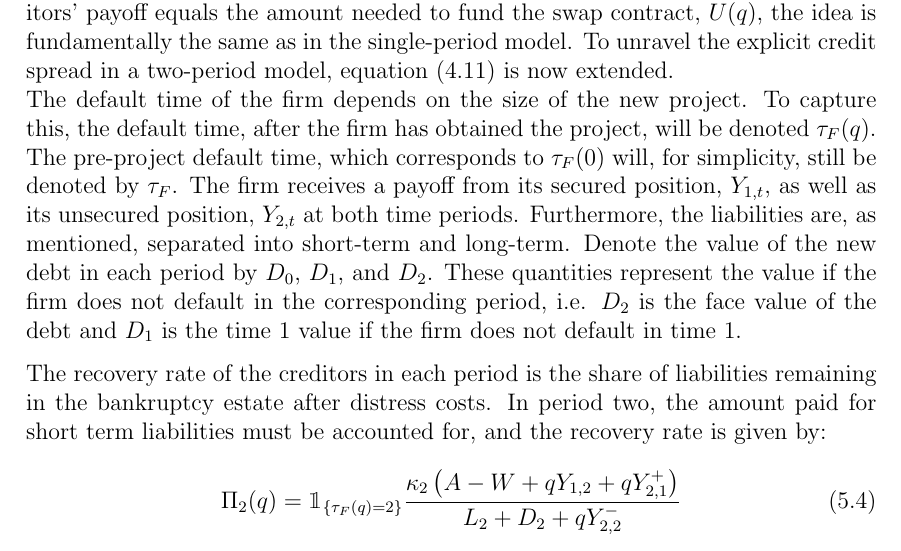
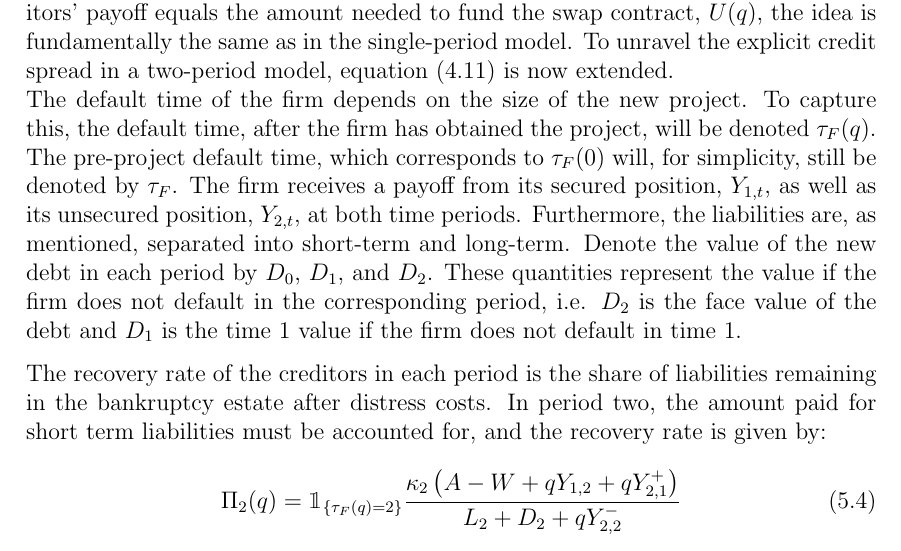
Before and after one commit to sebastianbaltser/master-thesis, a LaTeX thesis (thesis/main.tex, which reads thesis/content/body-matter/swap-contract/valuation-framework.tex): part of page 56 of 58, cut so that both start at the same text. Compiled offline with pdfLaTeX.

Commit message:
Fix grammar
Co-authored-by: SebastianAgergaard <53473607+SebastianAgergaard@users.noreply.github.com>

```diff
--- a/thesis/content/body-matter/swap-contract/valuation-framework.tex
+++ b/thesis/content/body-matter/swap-contract/valuation-framework.tex
@@ -101,7 +101,7 @@
         The pre-project default time, which corresponds to $\tau_{F}(0)$ will, for simplicity,
         still be denoted by $\tau_{F}$.
         The firm receives a payoff from its secured position, $Y_{1,t}$,
-        as well as its unsecured position, $Y_{2,t}$ at both time periods.
+        as well as its unsecured position, $Y_{2,t}$, at both time periods.
         Furthermore, the liabilities are, as mentioned, separated into short-term and long-term.
         Denote the value of the new debt in each period by $D_{0}$, $D_{1}$, and $D_{2}$.
         These quantities represent the value if the firm does not default in the corresponding period,
```
